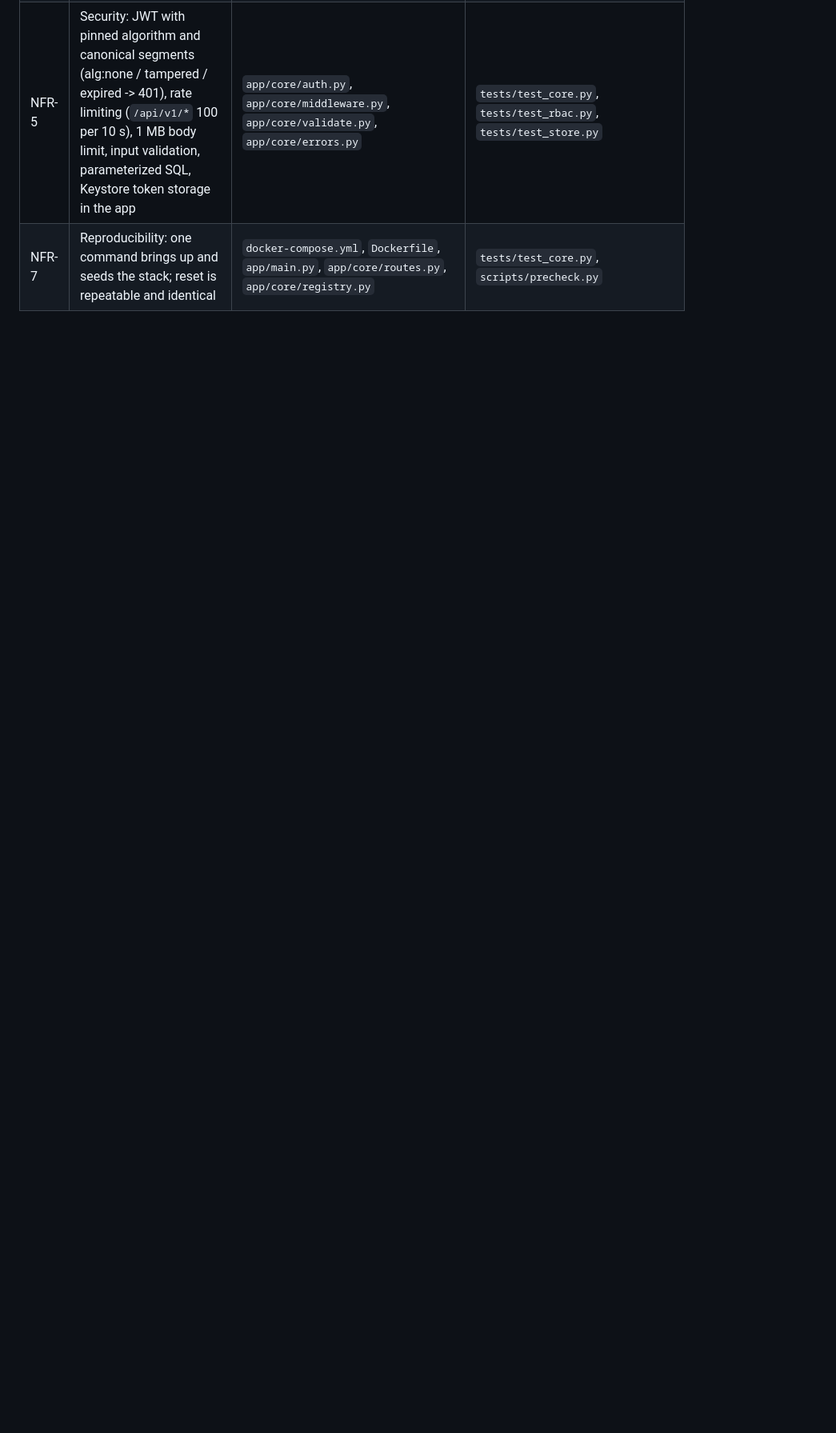
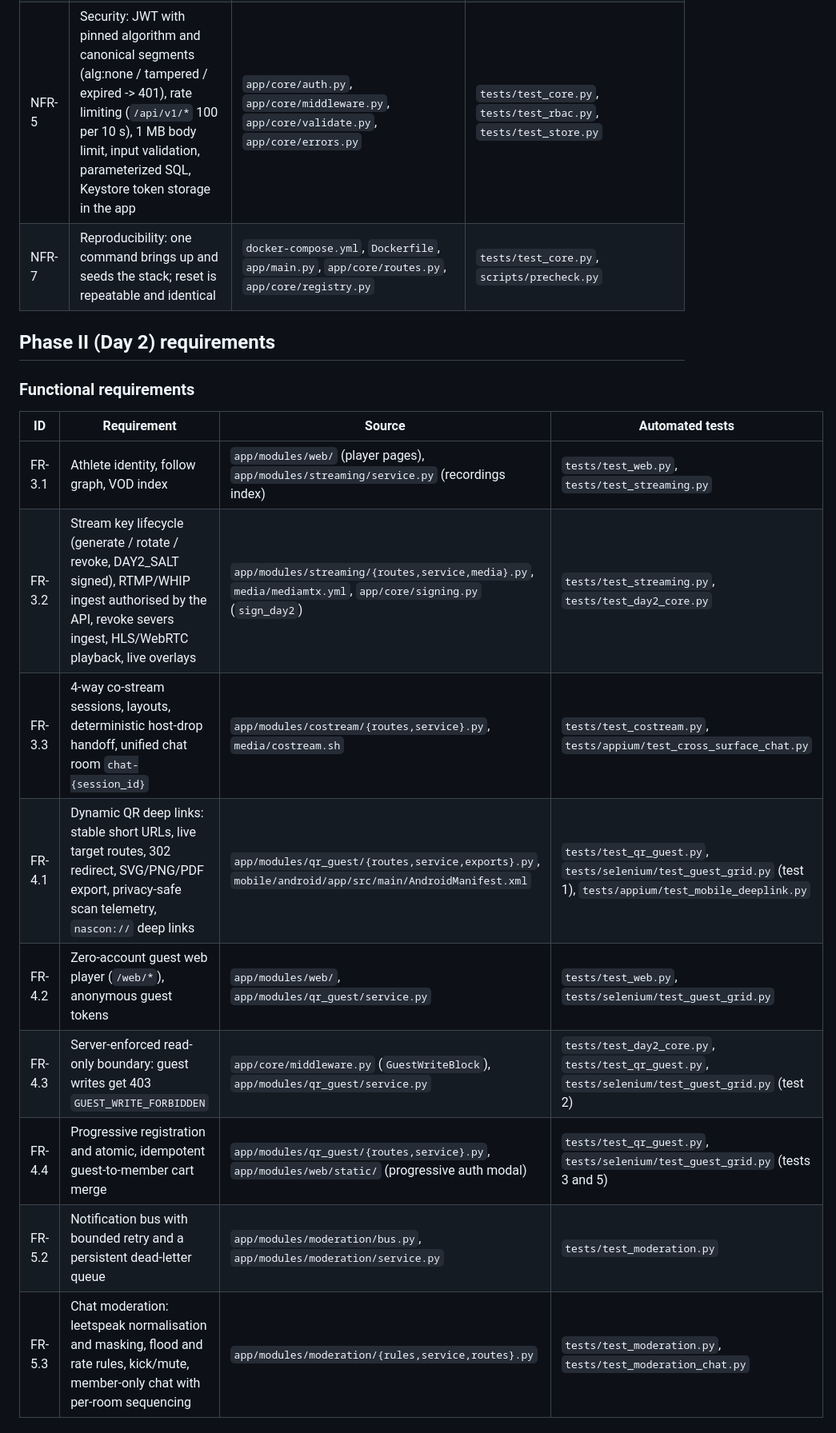
Before and after one commit to samranahmad09/nascon26-appdev, a Markdown page: TRACEABILITY.md, the part around one of its changes. Shown at 80% size. Drawn GitHub-style; blank space fills up the shorter version.

Commit message:
TRACEABILITY: Phase II requirements, NFRs and QA harness
Co-Authored-By: Claude Opus 5.5 <noreply@anthropic.com>

```diff
--- a/TRACEABILITY.md
+++ b/TRACEABILITY.md
@@ -28,3 +28,20 @@ so the suite runs several hundred cases.
 | NFR-4 | Offline tolerance: queued actions replayed in `queued_at` order with appended / rebased / duplicate / server-wins results; mobile cache + persistent queue | `app/modules/offline/service.py`, `app/modules/offline/routes.py`, `mobile/` | `tests/test_offline.py`, `tests/test_offline_scoring.py` |
 | NFR-5 | Security: JWT with pinned algorithm and canonical segments (alg:none / tampered / expired -> 401), rate limiting (`/api/v1/*` 100 per 10 s), 1 MB body limit, input validation, parameterized SQL, Keystore token storage in the app | `app/core/auth.py`, `app/core/middleware.py`, `app/core/validate.py`, `app/core/errors.py` | `tests/test_core.py`, `tests/test_rbac.py`, `tests/test_store.py` |
 | NFR-7 | Reproducibility: one command brings up and seeds the stack; reset is repeatable and identical | `docker-compose.yml`, `Dockerfile`, `app/main.py`, `app/core/routes.py`, `app/core/registry.py` | `tests/test_core.py`, `scripts/precheck.py` |
+
+## Phase II (Day 2) requirements
+
+### Functional requirements
+
+| ID | Requirement | Source | Automated tests |
+|---|---|---|---|
+| FR-3.1 | Athlete identity, follow graph, VOD index | `app/modules/web/` (player pages), `app/modules/streaming/service.py` (recordings index) | `tests/test_web.py`, `tests/test_streaming.py` |
+| FR-3.2 | Stream key lifecycle (generate / rotate / revoke, DAY2_SALT signed), RTMP/WHIP ingest authorised by the API, revoke severs ingest, HLS/WebRTC playback, live overlays | `app/modules/streaming/{routes,service,media}.py`, `media/mediamtx.yml`, `app/core/signing.py` (`sign_day2`) | `tests/test_streaming.py`, `tests/test_day2_core.py` |
+| FR-3.3 | 4-way co-stream sessions, layouts, deterministic host-drop handoff, unified chat room `chat-{session_id}` | `app/modules/costream/{routes,service}.py`, `media/costream.sh` | `tests/test_costream.py`, `tests/appium/test_cross_surface_chat.py` |
+| FR-4.1 | Dynamic QR deep links: stable short URLs, live target routes, 302 redirect, SVG/PNG/PDF export, privacy-safe scan telemetry, `nascon://` deep links | `app/modules/qr_guest/{routes,service,exports}.py`, `mobile/android/app/src/main/AndroidManifest.xml` | `tests/test_qr_guest.py`, `tests/selenium/test_guest_grid.py` (test 1), `tests/appium/test_mobile_deeplink.py` |
+| FR-4.2 | Zero-account guest web player (`/web/*`), anonymous guest tokens | `app/modules/web/`, `app/modules/qr_guest/service.py` | `tests/test_web.py`, `tests/selenium/test_guest_grid.py` |
+| FR-4.3 | Server-enforced read-only boundary: guest writes get 403 `GUEST_WRITE_FORBIDDEN` | `app/core/middleware.py` (`GuestWriteBlock`), `app/modules/qr_guest/service.py` | `tests/test_day2_core.py`, `tests/test_qr_guest.py`, `tests/selenium/test_guest_grid.py` (test 2) |
+| FR-4.4 | Progressive registration and atomic, idempotent guest-to-member cart merge | `app/modules/qr_guest/{routes,service}.py`, `app/modules/web/static/` (progressive auth modal) | `tests/test_qr_guest.py`, `tests/selenium/test_guest_grid.py` (tests 3 and 5) |
+| FR-5.2 | Notification bus with bounded retry and a persistent dead-letter queue | `app/modules/moderation/bus.py`, `app/modules/moderation/service.py` | `tests/test_moderation.py` |
+| FR-5.3 | Chat moderation: leetspeak normalisation and masking, flood and rate rules, kick/mute, member-only chat with per-room sequencing | `app/modules/moderation/{rules,service,routes}.py` | `tests/test_moderation.py`, `tests/test_moderation_chat.py` |
+
```
Also changed, not shown: other parts of TRACEABILITY.md (+18 -0 lines).
